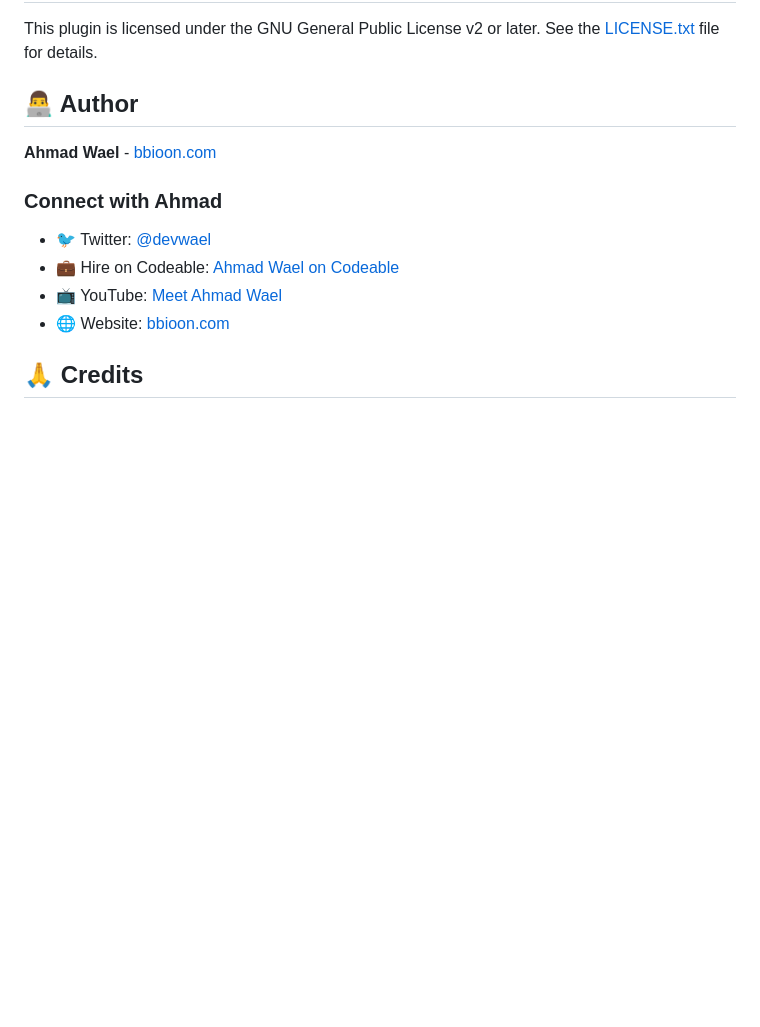
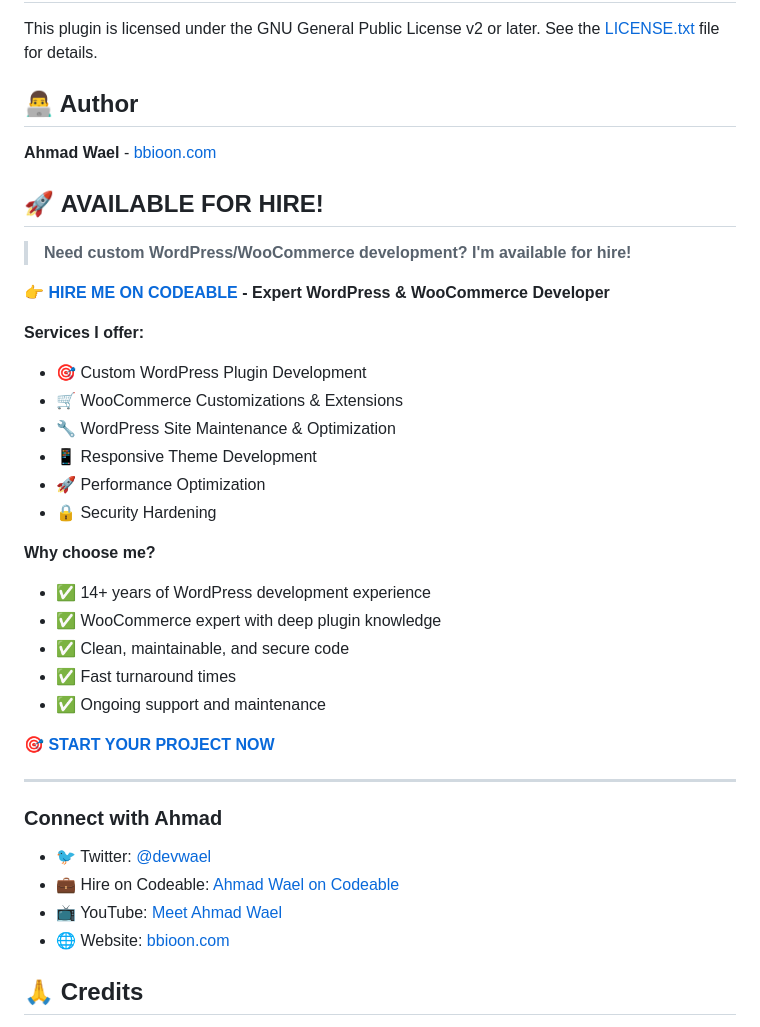
Before and after one commit to Bbioon/wc-purchase-orders, a Markdown page: README.md, the part around the change. Drawn GitHub-style; blank space fills up the shorter version.

Commit message:
Add hiring information and services offered to README.md

```diff
--- a/README.md
+++ b/README.md
@@ -190,6 +190,31 @@ This plugin is licensed under the GNU General Public License v2 or later. See th
 
 **Ahmad Wael** - [bbioon.com](https://www.bbioon.com)
 
+## 🚀 **AVAILABLE FOR HIRE!**
+
+> **Need custom WordPress/WooCommerce development? I'm available for hire!**
+
+**[👉 HIRE ME ON CODEABLE](https://www.codeable.io/developers/ahmad-wael?ref=MzT5A) - Expert WordPress & WooCommerce Developer**
+
+**Services I offer:**
+- 🎯 Custom WordPress Plugin Development
+- 🛒 WooCommerce Customizations & Extensions
+- 🔧 WordPress Site Maintenance & Optimization
+- 📱 Responsive Theme Development
+- 🚀 Performance Optimization
+- 🔒 Security Hardening
+
+**Why choose me?**
+- ✅ 14+ years of WordPress development experience
+- ✅ WooCommerce expert with deep plugin knowledge
+- ✅ Clean, maintainable, and secure code
+- ✅ Fast turnaround times
+- ✅ Ongoing support and maintenance
+
+**[🎯 START YOUR PROJECT NOW](https://www.codeable.io/developers/ahmad-wael?ref=MzT5A)**
+
+---
+
 ### Connect with Ahmad
 - 🐦 Twitter: [@devwael](https://twitter.com/devwael)
 - 💼 Hire on Codeable: [Ahmad Wael on Codeable](https://www.codeable.io/developers/ahmad-wael?ref=MzT5A)
```
